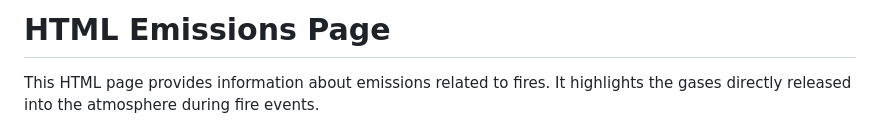
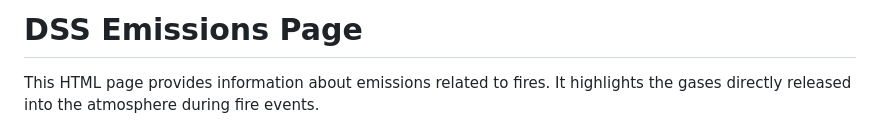
Before and after one commit to DSS-FIRE/emissions.io, a Markdown page: README.md, the part around the change. GitHub-like rendering.

```diff
--- a/README.md
+++ b/README.md
@@ -1,4 +1,4 @@
-# HTML Emissions Page
+# DSS Emissions Page
 
 This HTML page provides information about emissions related to fires. It highlights the gases directly released into the atmosphere during fire events.
 
```
